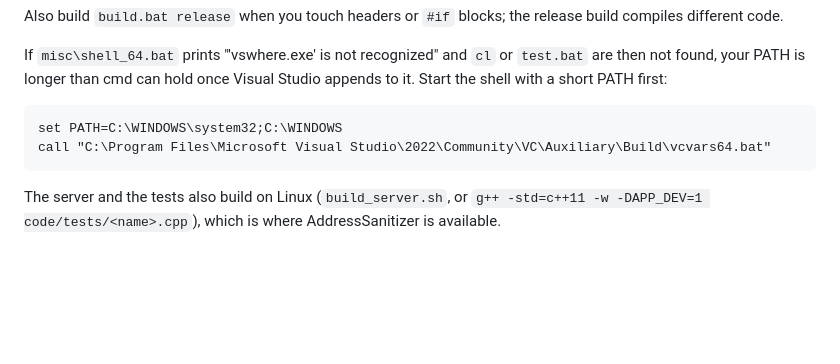
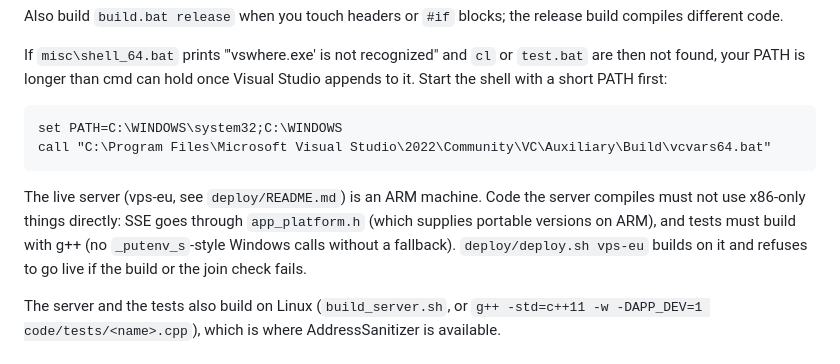
Before and after one commit to zoubirabde9a/Game-Demo, a Markdown page: AGENTS.md, the part around the change. GitHub-like rendering; blank space fills up the shorter version.

Commit message:
AGENTS.md: the live server is ARM; keep shared code and tests portable
Co-Authored-By: Claude Opus 5.5 <noreply@anthropic.com>

````diff
--- a/AGENTS.md
+++ b/AGENTS.md
@@ -64,6 +64,8 @@ set PATH=C:\WINDOWS\system32;C:\WINDOWS
 call "C:\Program Files\Microsoft Visual Studio\2022\Community\VC\Auxiliary\Build\vcvars64.bat"
 ```
 
+The live server (vps-eu, see `deploy/README.md`) is an ARM machine. Code the server compiles must not use x86-only things directly: SSE goes through `app_platform.h` (which supplies portable versions on ARM), and tests must build with g++ (no `_putenv_s`-style Windows calls without a fallback). `deploy/deploy.sh vps-eu` builds on it and refuses to go live if the build or the join check fails.
+
 The server and the tests also build on Linux (`build_server.sh`, or `g++ -std=c++11 -w -DAPP_DEV=1 code/tests/<name>.cpp`), which is where AddressSanitizer is available.
 
 ## 6. Talking to the other agents
````
